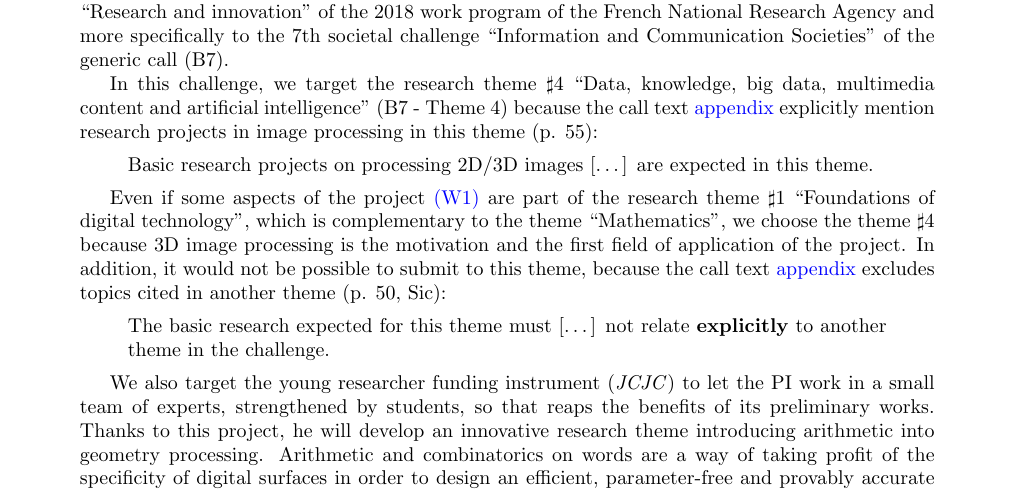
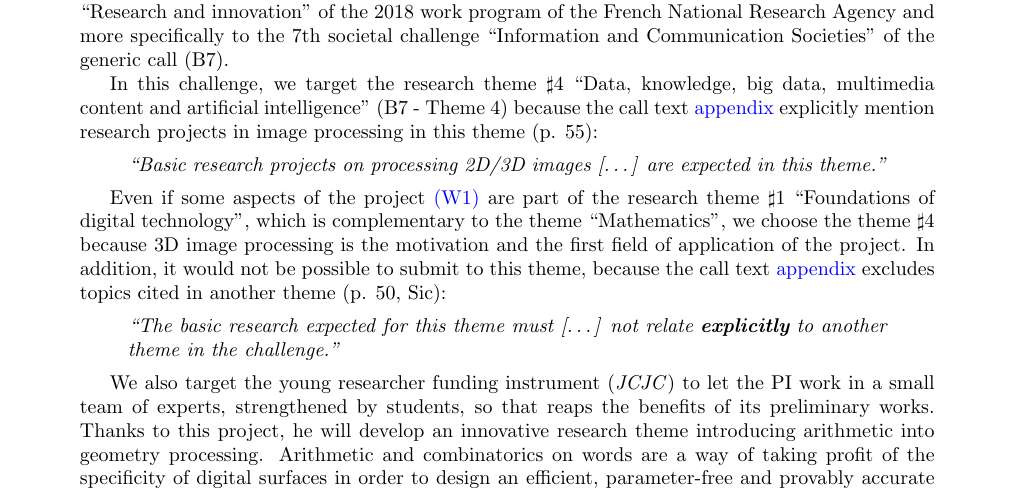
Before and after one commit to kerautret/digitalPlane, a LaTeX document (proposition/main.tex, which reads proposition/section3.tex): part of page 17 of 21, cut so that both start at the same text. Compiled offline with pdfLaTeX.

Commit message:
minor quote

```diff
--- a/proposition/section3.tex
+++ b/proposition/section3.tex
@@ -171,9 +171,9 @@ In this challenge, we target the research theme $\sharp$4
 intelligence'' (B7 - Theme 4) because the call text
 \href{http://www.agence-nationale-recherche.fr/fileadmin/documents/2017/ANR-Work-Programme-2018-Appendix.pdf}{appendix}
 explicitly mention research projects in image processing in this theme (p. 55):
-\begin{quote}
-Basic research projects on processing 2D/3D
-images [\ldots] are expected in this theme.
+\begin{quote}\it
+``Basic research projects on processing 2D/3D
+images [\ldots] are expected in this theme.''
 \end{quote}
 %data: extract from data, dta vizualization,
 
@@ -189,9 +189,9 @@ first field of application of the project. In addition, it would not be possible
 submit to this theme, because the call text
 \href{http://www.agence-nationale-recherche.fr/fileadmin/documents/2017/ANR-Work-Programme-2018-Appendix.pdf}{appendix}
 excludes topics cited in another theme (p. 50, Sic):
-\begin{quote}
-The basic research  expected  for this theme must [\ldots] not relate \textbf{explicitly}
-to  another theme in the challenge.
+\begin{quote}\it
+``The basic research  expected  for this theme must [\ldots] not relate \textbf{explicitly}
+to  another theme in the challenge.''
 \end{quote}
 
 %% B.10 - Axe 1 : « Mathématiques » : axe complémentaire à l’axe « Socle fondements du
```
